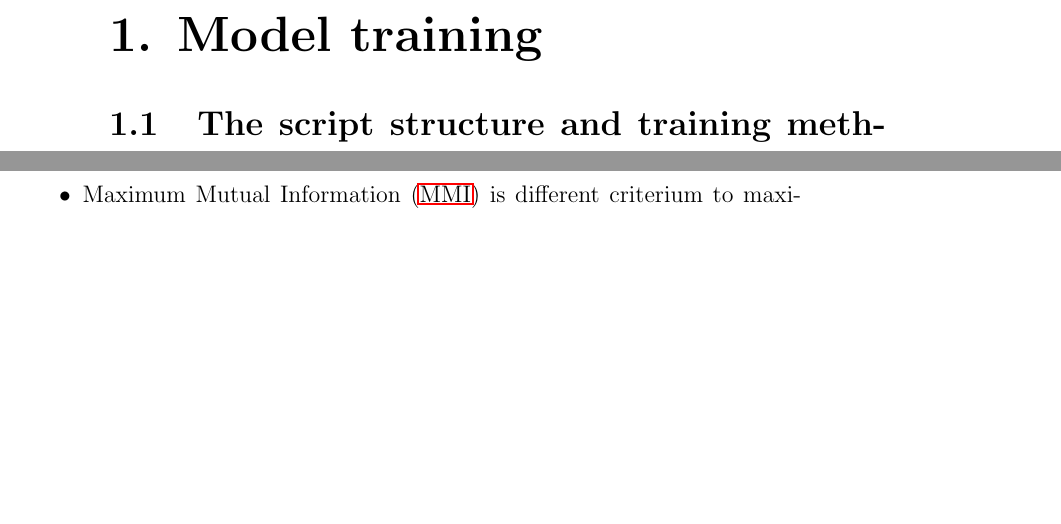
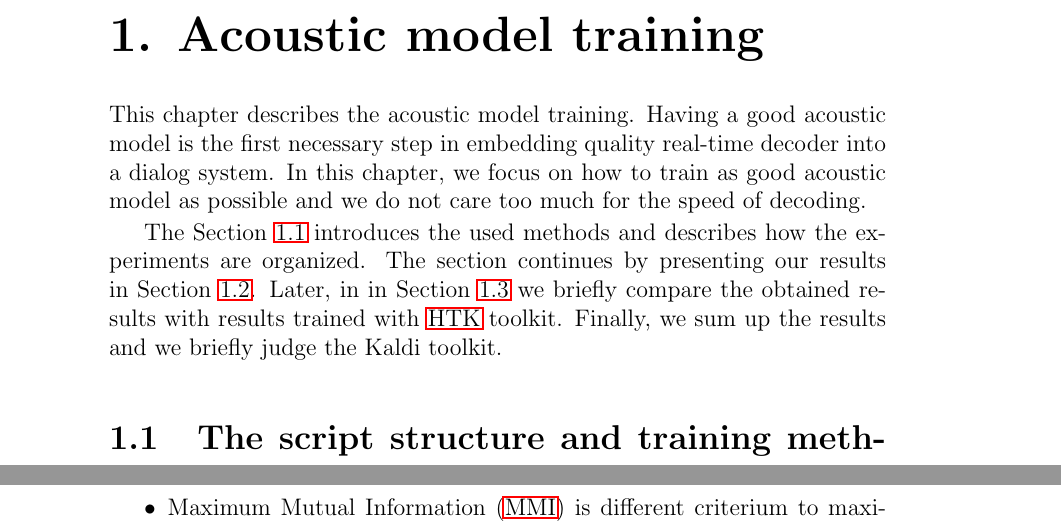
Before and after one commit to oplatek/kaldi-thesis, a LaTeX thesis (text/main.tex, which reads text/training.tex): two parts of pages 3 and 4 of 12 before the commit and two parts of pages 3 and 5 of 12 after it, joined at a grey line, cut at the place of the change, the shorter picture padded with empty space. Compiled offline with LaTeX, dvips and Ghostscript.

Commit message:
added intro to training

```diff
--- a/text/training.tex
+++ b/text/training.tex
@@ -1,6 +1,17 @@
 % !TEX root = main.tex
-\chapter{Model training}
+\chapter{Acoustic model training}
 \label{cha:training}
 
+This chapter describes the~acoustic model training.
+Having a good acoustic model is the first necessary step in embedding
+quality real-time decoder into a dialog system.
+In this chapter, we focus on how to train as good acoustic model as possible
+and we do not care too much for the speed of decoding.
+
+The~Section~\ref{sec:setup} introduces the used methods and describes
+how the experiments are organized. The section continues by~presenting our results in~Section~\ref{sec:exps}.
+Later, in in Section~\ref{sec:compare} we briefly compare the obtained
+results with results trained with \ac{HTK} toolkit.
+Finally, we sum up the results and we briefly judge the Kaldi toolkit.
 
 \section{The script structure and training methods used}
```
Also changed, not shown: text/training.tex (6 more changed lines).
